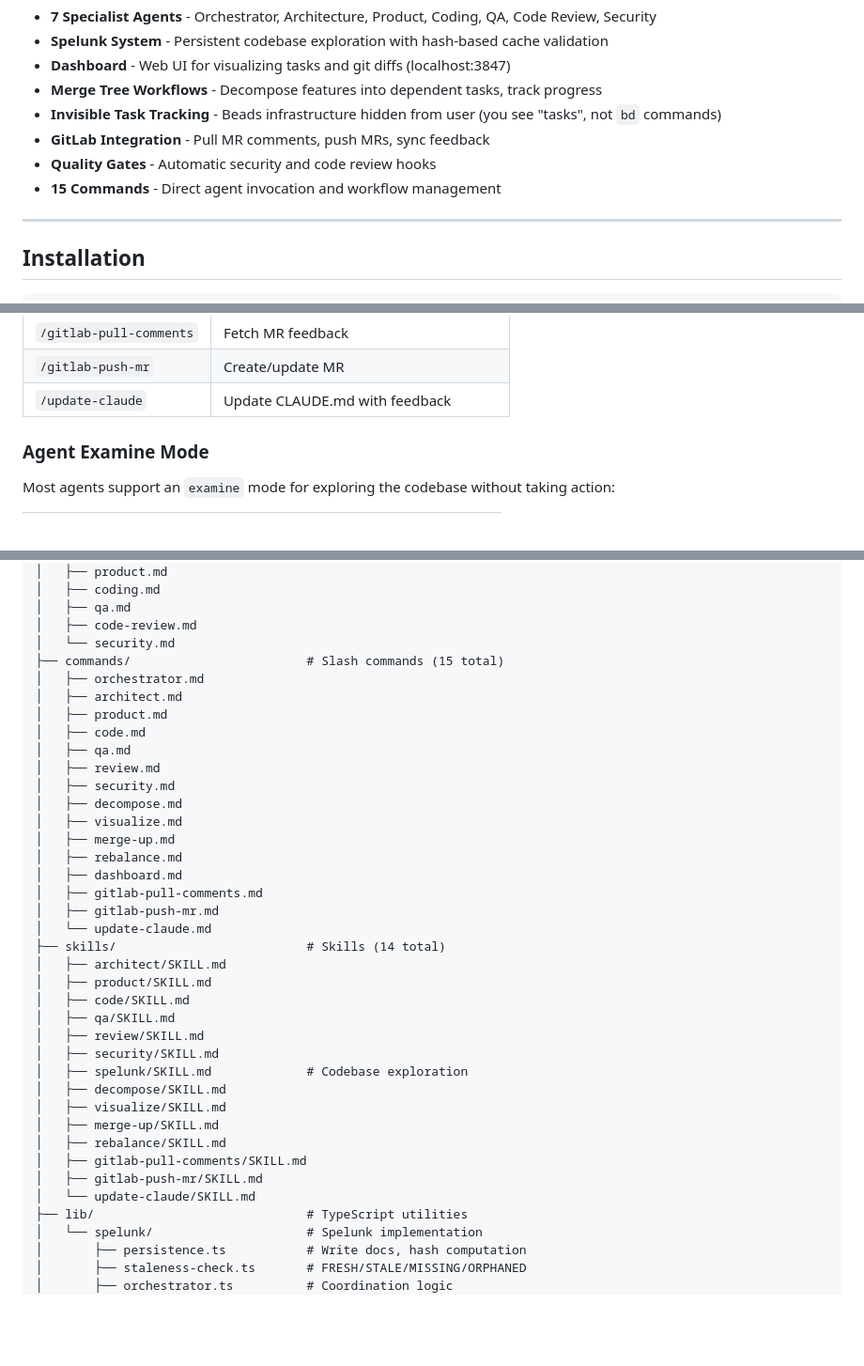
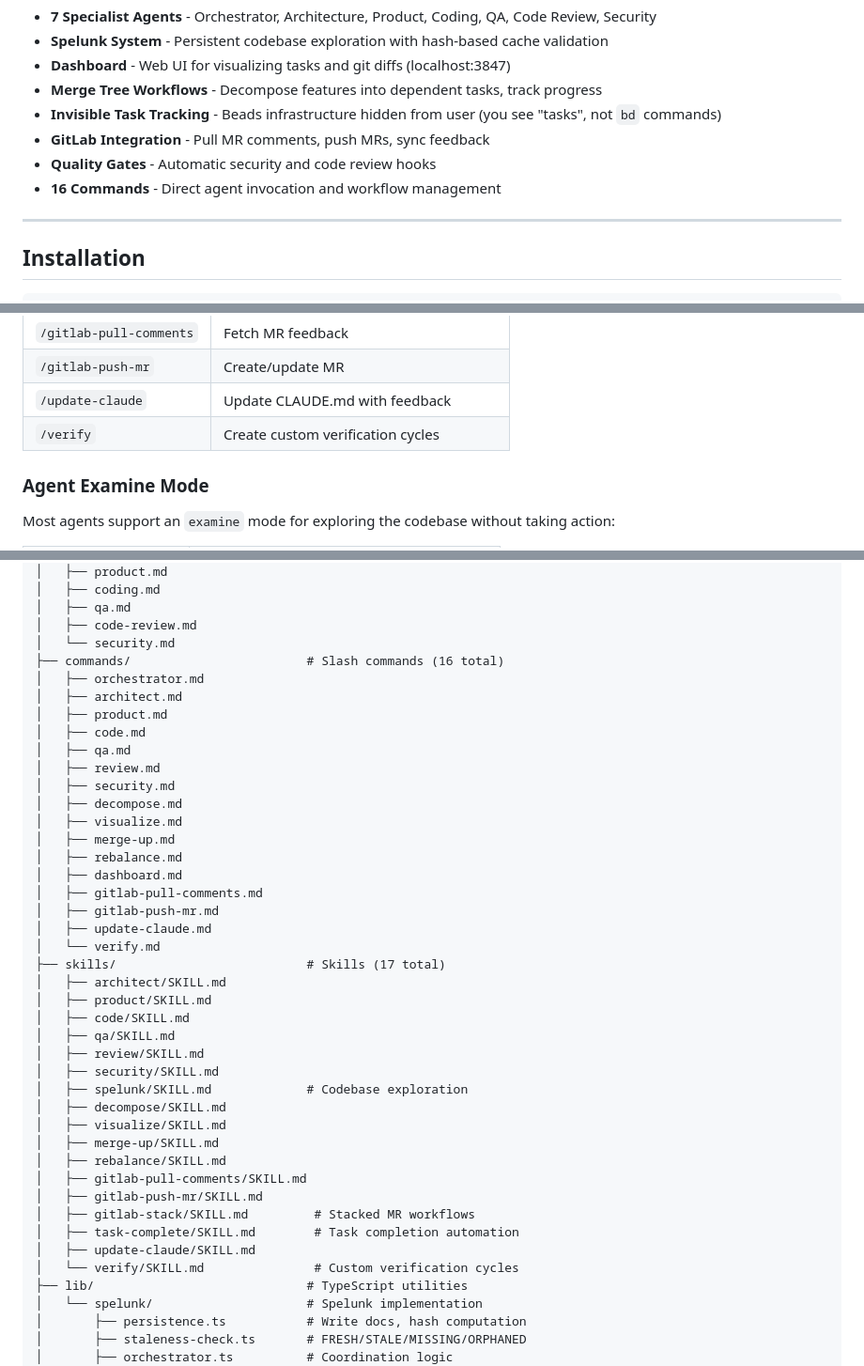
Before and after one commit to ChrisMckerracher/claude_stuff, a Markdown page: README.md, 3 parts joined by grey strips. Shown at 94% size. GitHub-like rendering; folded sections open; blank space fills up the shorter version.

Commit message:
docs: update README counts and revise claude-code-bus design
README: Update command count to 16, skill count to 17, add verify
command and gitlab-stack, task-complete, verify skills.

claude-code-bus: Revised dispatch to use /code skill, renamed
task_complete to worker_done, added task_failed tool, startup
validation, pane verification before dispatch, busy timeout warnings,
graceful shutdown, and design decisions documenting limitations.

Co-Authored-By: Claude Opus 4.5 <noreply@anthropic.com>

```diff
--- a/README.md
+++ b/README.md
@@ -42,7 +42,7 @@ This plugin provides:
 - **Invisible Task Tracking** - Beads infrastructure hidden from user (you see "tasks", not `bd` commands)
 - **GitLab Integration** - Pull MR comments, push MRs, sync feedback
 - **Quality Gates** - Automatic security and code review hooks
-- **15 Commands** - Direct agent invocation and workflow management
+- **16 Commands** - Direct agent invocation and workflow management
 
 ---
 
@@ -102,6 +102,7 @@ Commands invoke agents and workflows directly:
 | `/gitlab-pull-comments` | Fetch MR feedback |
 | `/gitlab-push-mr` | Create/update MR |
 | `/update-claude` | Update CLAUDE.md with feedback |
+| `/verify` | Create custom verification cycles |
 
 </details>
 
@@ -295,7 +296,7 @@ plugin/                              # <- Plugin root
 │   ├── qa.md
 │   ├── code-review.md
 │   └── security.md
-├── commands/                        # Slash commands (15 total)
+├── commands/                        # Slash commands (16 total)
 │   ├── orchestrator.md
 │   ├── architect.md
 │   ├── product.md
@@ -310,8 +311,9 @@ plugin/                              # <- Plugin root
 │   ├── dashboard.md
 │   ├── gitlab-pull-comments.md
 │   ├── gitlab-push-mr.md
-│   └── update-claude.md
-├── skills/                          # Skills (14 total)
+│   ├── update-claude.md
+│   └── verify.md
+├── skills/                          # Skills (17 total)
 │   ├── architect/SKILL.md
 │   ├── product/SKILL.md
 │   ├── code/SKILL.md
@@ -325,7 +327,10 @@ plugin/                              # <- Plugin root
 │   ├── rebalance/SKILL.md
 │   ├── gitlab-pull-comments/SKILL.md
 │   ├── gitlab-push-mr/SKILL.md
-│   └── update-claude/SKILL.md
+│   ├── gitlab-stack/SKILL.md         # Stacked MR workflows
+│   ├── task-complete/SKILL.md        # Task completion automation
+│   ├── update-claude/SKILL.md
+│   └── verify/SKILL.md               # Custom verification cycles
 ├── lib/                             # TypeScript utilities
 │   └── spelunk/                     # Spelunk implementation
 │       ├── persistence.ts           # Write docs, hash computation
```
Also changed, not shown: 1 other file.
